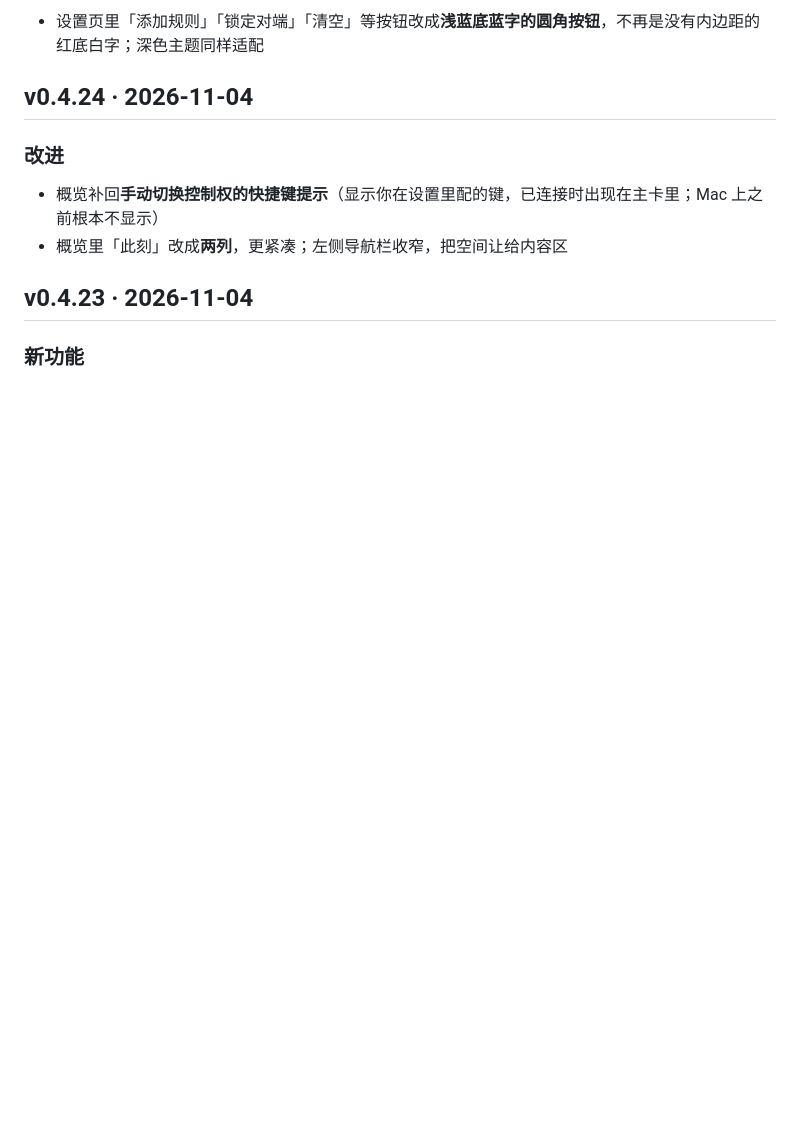
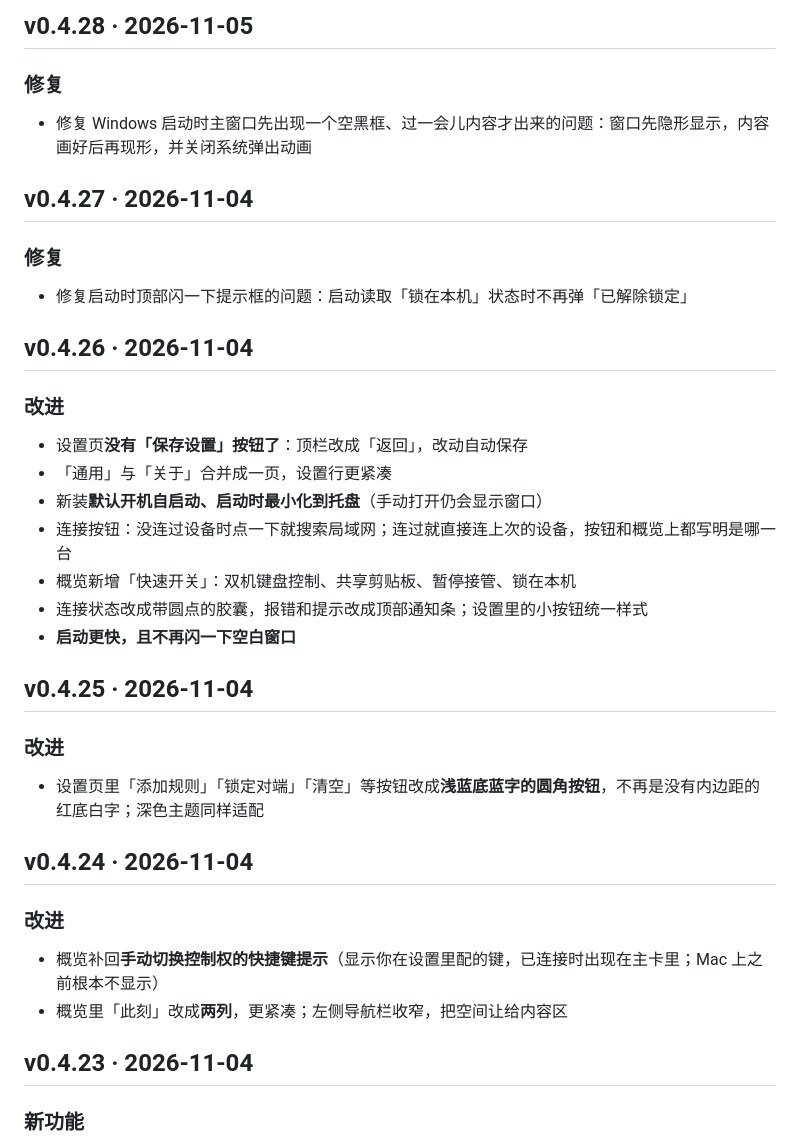
Before and after one commit to mackhan/mackhan.github.io, a Markdown page: content/changelog/kvmini.md, the part around the change. GitHub-like rendering; blank space fills up the shorter version.

Commit message:
KVMini v0.4.28：同步版本号与更新日志

```diff
--- a/content/changelog/kvmini.md
+++ b/content/changelog/kvmini.md
@@ -4,6 +4,30 @@
 可以用 tools/import_changelog.py 生成草稿再改写。新版本加在最上面。
 新版本通常由 tools/sync_kvmini.py 从 KVMini 的 pages/manifest.json 同步（中英文一起写），同步后按上面的口径改写。
 -->
+
+## v0.4.28 · 2026-11-05
+
+### 修复
+
+- 修复 Windows 启动时主窗口先出现一个空黑框、过一会儿内容才出来的问题：窗口先隐形显示，内容画好后再现形，并关闭系统弹出动画
+
+## v0.4.27 · 2026-11-04
+
+### 修复
+
+- 修复启动时顶部闪一下提示框的问题：启动读取「锁在本机」状态时不再弹「已解除锁定」
+
+## v0.4.26 · 2026-11-04
+
+### 改进
+
+- 设置页**没有「保存设置」按钮了**：顶栏改成「返回」，改动自动保存
+- 「通用」与「关于」合并成一页，设置行更紧凑
+- 新装**默认开机自启动、启动时最小化到托盘**（手动打开仍会显示窗口）
+- 连接按钮：没连过设备时点一下就搜索局域网；连过就直接连上次的设备，按钮和概览上都写明是哪一台
+- 概览新增「快速开关」：双机键盘控制、共享剪贴板、暂停接管、锁在本机
+- 连接状态改成带圆点的胶囊，报错和提示改成顶部通知条；设置里的小按钮统一样式
+- **启动更快，且不再闪一下空白窗口**
 
 ## v0.4.25 · 2026-11-04
 
```
Also changed, not shown: 1 other file.
